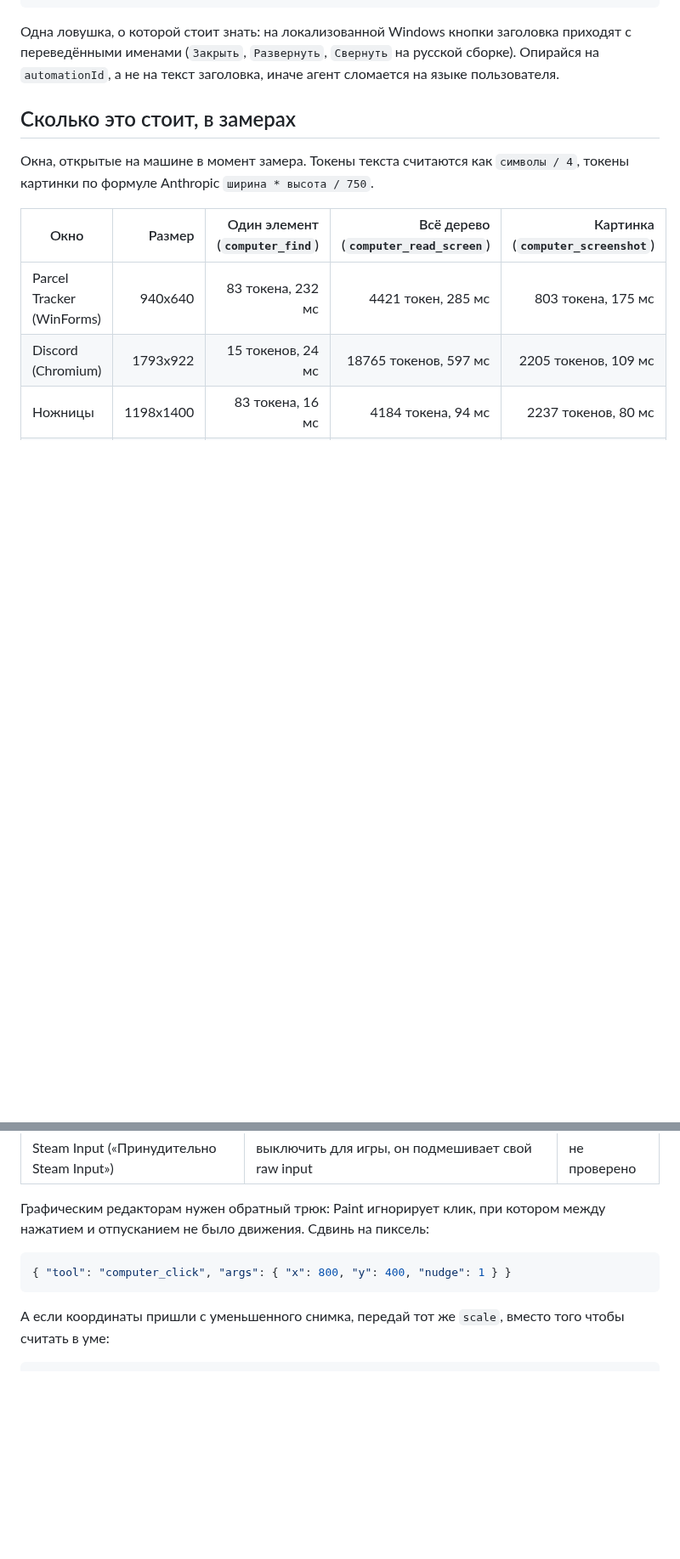
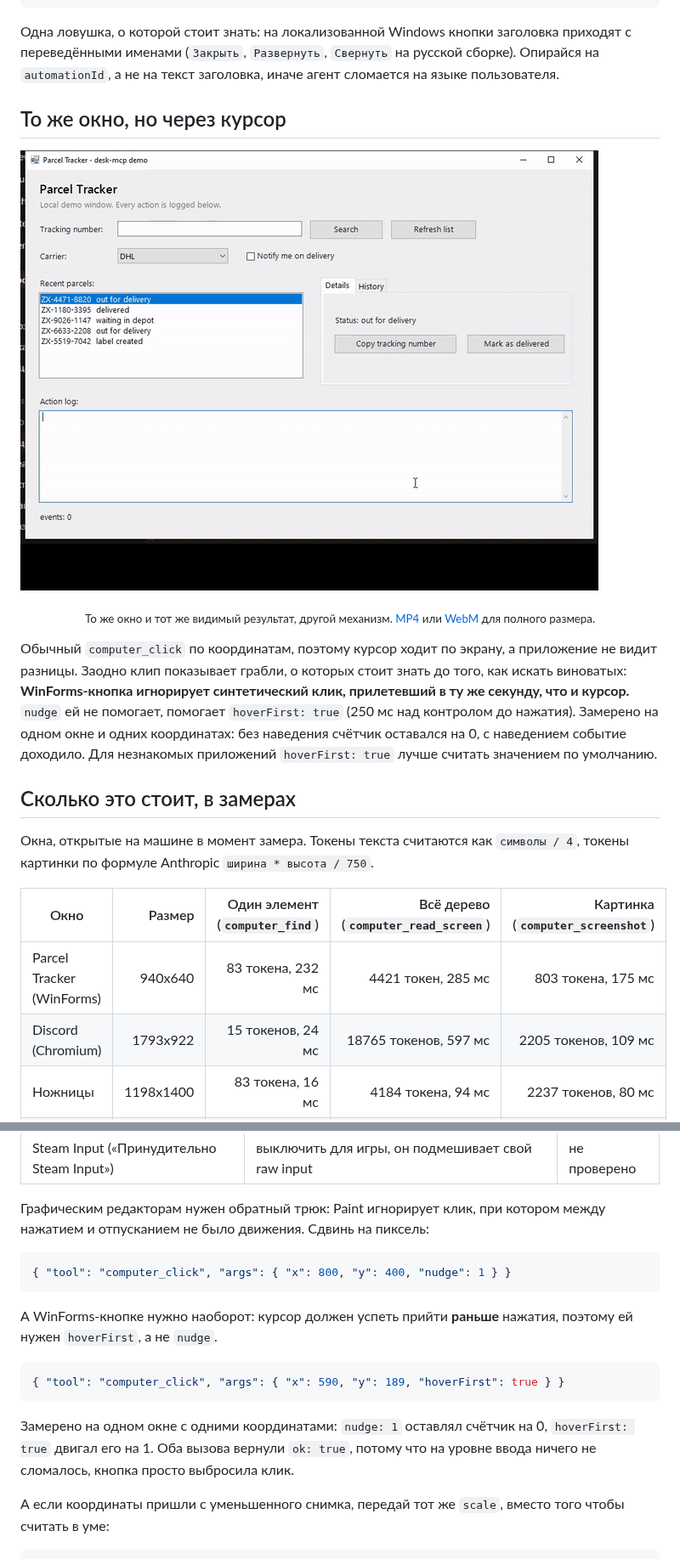
Before and after one commit to DigitalDog1/desk-mcp, a Markdown page: README.ru.md, 2 parts joined by grey strips. Shown at 85% size. Drawn GitHub-style; pictures changed too: docs/demo-cursor.gif (added); blank space fills up the shorter version.

````diff
--- a/README.ru.md
+++ b/README.ru.md
@@ -135,6 +135,21 @@ node examples/demo.mjs
 приходят с переведёнными именами (`Закрыть`, `Развернуть`, `Свернуть` на русской
 сборке). Опирайся на `automationId`, а не на текст заголовка, иначе агент сломается
 на языке пользователя.
+
+## То же окно, но через курсор
+
+![то же окно, управляемое координатами: курсор ходит, а WinForms-кнопка игнорирует мгновенный клик](docs/demo-cursor.gif)
+
+<p align="center"><sub>То же окно и тот же видимый результат, другой механизм. <a href="https://raw.githubusercontent.com/DigitalDog1/desk-mcp/main/docs/demo-cursor.mp4">MP4</a> или <a href="https://raw.githubusercontent.com/DigitalDog1/desk-mcp/main/docs/demo-cursor.webm">WebM</a> для полного размера.</sub></p>
+
+Обычный `computer_click` по координатам, поэтому курсор ходит по экрану, а
+приложение не видит разницы. Заодно клип показывает грабли, о которых стоит
+знать до того, как искать виноватых: **WinForms-кнопка игнорирует синтетический
+клик, прилетевший в ту же секунду, что и курсор.** `nudge` ей не помогает,
+помогает `hoverFirst: true` (250 мс над контролом до нажатия). Замерено на одном
+окне и одних координатах: без наведения счётчик оставался на 0, с наведением
+событие доходило. Для незнакомых приложений `hoverFirst: true` лучше считать
+значением по умолчанию.
 
 ## Сколько это стоит, в замерах
 
@@ -325,6 +340,17 @@ Windows склеивает синтетическое движение.
 { "tool": "computer_click", "args": { "x": 800, "y": 400, "nudge": 1 } }
 ```
 
+А WinForms-кнопке нужно наоборот: курсор должен успеть прийти **раньше** нажатия,
+поэтому ей нужен `hoverFirst`, а не `nudge`.
+
+```json
+{ "tool": "computer_click", "args": { "x": 590, "y": 189, "hoverFirst": true } }
+```
+
+Замерено на одном окне с одними координатами: `nudge: 1` оставлял счётчик на 0,
+`hoverFirst: true` двигал его на 1. Оба вызова вернули `ok: true`, потому что на
+уровне ввода ничего не сломалось, кнопка просто выбросила клик.
+
 А если координаты пришли с уменьшенного снимка, передай тот же `scale`, вместо
 того чтобы считать в уме:
 
````
Also changed, not shown: README.md (+25 -0 lines), 3 other files.
